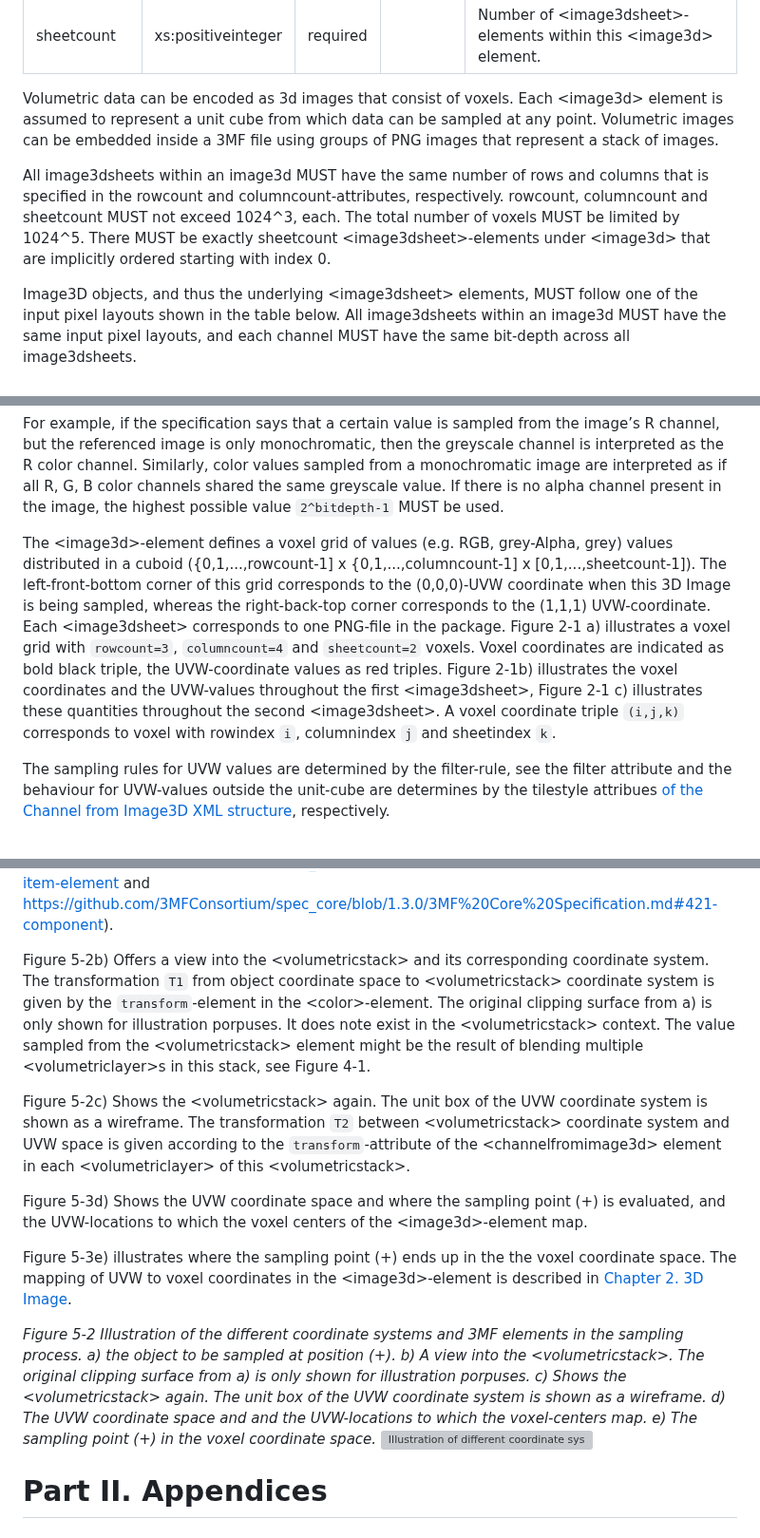
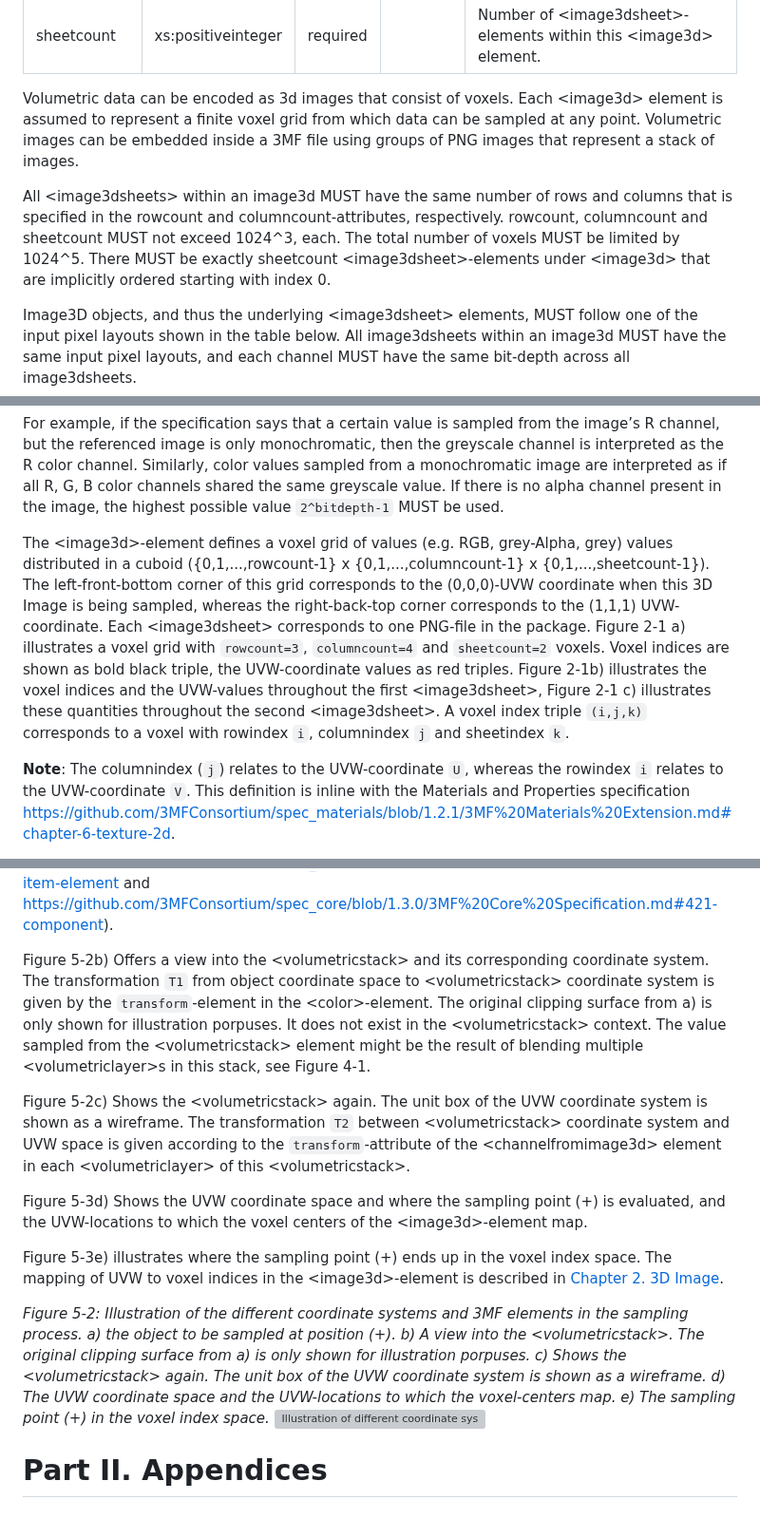
Before and after one commit to 3MFConsortium/spec_volumetric, a Markdown page: 3MF Volumetric Extension.md, 3 parts joined by grey strips. Shown at 95% size. GitHub-like rendering; grey boxes are pictures that could not be loaded.

```diff
--- a/3MF Volumetric Extension.md
+++ b/3MF Volumetric Extension.md
@@ -114,9 +114,9 @@ Element **\<image3d>**
 | columncount | xs:positiveinteger | required || Number of pixel columns in all child \<image3dsheet>-elements. |
 | sheetcount | xs:positiveinteger | required || Number of \<image3dsheet>-elements within this \<image3d> element. |
 
-Volumetric data can be encoded as 3d images that consist of voxels. Each \<image3d> element is assumed to represent a unit cube from which data can be sampled at any point. Volumetric images can be embedded inside a 3MF file using groups of PNG images that represent a stack of images.
+Volumetric data can be encoded as 3d images that consist of voxels. Each \<image3d> element is assumed to represent a finite voxel grid from which data can be sampled at any point. Volumetric images can be embedded inside a 3MF file using groups of PNG images that represent a stack of images.
 
-All image3dsheets within an image3d MUST have the same number of rows and columns that is specified in the rowcount and columncount-attributes, respectively. rowcount, columncount and sheetcount MUST not exceed 1024^3, each. The total number of voxels MUST be limited by 1024^5. There MUST be exactly sheetcount \<image3dsheet>-elements under \<image3d> that are implicitly ordered starting with index 0.
+All \<image3dsheets> within an image3d MUST have the same number of rows and columns that is specified in the rowcount and columncount-attributes, respectively. rowcount, columncount and sheetcount MUST not exceed 1024^3, each. The total number of voxels MUST be limited by 1024^5. There MUST be exactly sheetcount \<image3dsheet>-elements under \<image3d> that are implicitly ordered starting with index 0.
 
 Image3D objects, and thus the underlying \<image3dsheet> elements, MUST follow one of the input pixel layouts shown in the table below. All image3dsheets within an image3d MUST have the same input pixel layouts, and each channel MUST have the same bit-depth across all image3dsheets.
 
@@ -131,8 +131,9 @@ The following table shows the logical interpretation of sampling the "R", "G", "
 
 For example, if the specification says that a certain value is sampled from the image’s R channel, but the referenced image is only monochromatic, then the greyscale channel is interpreted as the R color channel. Similarly, color values sampled from a monochromatic image are interpreted as if all R, G, B color channels shared the same greyscale value. If there is no alpha channel present in the image, the highest possible value `2^bitdepth-1` MUST be used.
 
-The \<image3d>-element defines a voxel grid of values (e.g. RGB, grey-Alpha, grey) values distributed in a cuboid ({0,1,...,rowcount-1] x {0,1,...,columncount-1] x [0,1,...,sheetcount-1]). The left-front-bottom corner of this grid corresponds to the (0,0,0)-UVW coordinate when this 3D Image is being sampled, whereas the right-back-top corner corresponds to the (1,1,1) UVW-coordinate. Each \<image3dsheet> corresponds to one PNG-file in the package. Figure 2-1 a) illustrates a voxel grid with `rowcount=3`, `columncount=4` and `sheetcount=2` voxels. Voxel coordinates are indicated as bold black triple, the UVW-coordinate values as red triples.
-Figure 2-1b) illustrates the voxel coordinates and the UVW-values throughout the first \<image3dsheet>, Figure 2-1 c) illustrates these quantities throughout the second \<image3dsheet>. A voxel coordinate triple `(i,j,k)` corresponds to voxel with rowindex `i`, columnindex `j` and sheetindex `k`.
+The \<image3d>-element defines a voxel grid of values (e.g. RGB, grey-Alpha, grey) values distributed in a cuboid ({0,1,...,rowcount-1} x {0,1,...,columncount-1} x {0,1,...,sheetcount-1}). The left-front-bottom corner of this grid corresponds to the (0,0,0)-UVW coordinate when this 3D Image is being sampled, whereas the right-back-top corner corresponds to the (1,1,1) UVW-coordinate. Each \<image3dsheet> corresponds to one PNG-file in the package. Figure 2-1 a) illustrates a voxel grid with `rowcount=3`, `columncount=4` and `sheetcount=2` voxels. Voxel indices are shown as bold black triple, the UVW-coordinate values as red triples.
+Figure 2-1b) illustrates the voxel indices and the UVW-values throughout the first \<image3dsheet>, Figure 2-1 c) illustrates these quantities throughout the second \<image3dsheet>. A voxel index triple `(i,j,k)` corresponds to a voxel with rowindex `i`, columnindex `j` and sheetindex `k`.
 
-The sampling rules for UVW values are determined by the filter-rule, see the filter attribute and the behaviour for UVW-values outside the unit-cube are determines by the tilestyle attribues [of the Channel from Image3D XML structure](#chapter-3-channel-from-3d-image), respectively.
+__Note__: The columnindex (`j`) relates to the UVW-coordinate `U`, whereas the rowindex `i` relates to the UVW-coordinate `V`. This definition is inline with the
+Materials and Properties specification https://github.com/3MFConsortium/spec_materials/blob/1.2.1/3MF%20Materials%20Extension.md#chapter-6-texture-2d.
 
@@ -570,16 +572,16 @@ Figure 5-2 illustrates the 3MF elements, the different coordinate systems and tr
 
 Figure 5-2a) The object is sampled at position (+) in the object coordinate system. The clipping surface is hinted at with a wireframe. The transformation `T0` of the world coordinate system into the object coordinate system is given by the `transform`-attributes on the `item` and `component`-elements in the path that leads to this object in the `build`-hierarchy of the 3MF Core Specification (see https://github.com/3MFConsortium/spec_core/blob/1.3.0/3MF%20Core%20Specification.md#3431-item-element and https://github.com/3MFConsortium/spec_core/blob/1.3.0/3MF%20Core%20Specification.md#421-component).
 
-Figure 5-2b) Offers a view into the \<volumetricstack> and its corresponding coordinate system. The transformation `T1` from object coordinate space to \<volumetricstack> coordinate system is given by the `transform`-element in the \<color>-element. The original clipping surface from a) is only shown for illustration porpuses. It does note exist in the \<volumetricstack> context.
+Figure 5-2b) Offers a view into the \<volumetricstack> and its corresponding coordinate system. The transformation `T1` from object coordinate space to \<volumetricstack> coordinate system is given by the `transform`-element in the \<color>-element. The original clipping surface from a) is only shown for illustration porpuses. It does not exist in the \<volumetricstack> context.
 The value sampled from the \<volumetricstack> element might be the result of blending multiple \<volumetriclayer>s in this stack, see Figure 4-1.
 
 Figure 5-2c) Shows the \<volumetricstack> again. The unit box of the UVW coordinate system is shown as a wireframe. The transformation `T2` between \<volumetricstack> coordinate system and UVW space is given according to the `transform`-attribute of the \<channelfromimage3d> element in each \<volumetriclayer> of this \<volumetricstack>.
 
 Figure 5-3d) Shows the UVW coordinate space and where the sampling point (+) is evaluated, and the UVW-locations to which the voxel centers of the \<image3d>-element map.
 
-Figure 5-3e) illustrates where the sampling point (+) ends up in the the voxel coordinate space. The mapping of UVW to voxel coordinates in the \<image3d>-element is described in [Chapter 2. 3D Image](#chapter-2-3d-image).
+Figure 5-3e) illustrates where the sampling point (+) ends up in the voxel index space. The mapping of UVW to voxel indices in the \<image3d>-element is described in [Chapter 2. 3D Image](#chapter-2-3d-image).
 
-_Figure 5-2 Illustration of the different coordinate systems and 3MF elements in the sampling process. a) the object to be sampled at position (+). b) A view into the \<volumetricstack>. The original clipping surface from a) is only shown for illustration porpuses. c) Shows the \<volumetricstack> again. The unit box of the UVW coordinate system is shown as a wireframe. d) The UVW coordinate space and and the UVW-locations to which the voxel-centers map. e) The sampling point (+) in the voxel coordinate space._
+_Figure 5-2: Illustration of the different coordinate systems and 3MF elements in the sampling process. a) the object to be sampled at position (+). b) A view into the \<volumetricstack>. The original clipping surface from a) is only shown for illustration porpuses. c) Shows the \<volumetricstack> again. The unit box of the UVW coordinate system is shown as a wireframe. d) The UVW coordinate space and the UVW-locations to which the voxel-centers map. e) The sampling point (+) in the voxel index space._
 ![Illustration of different coordinate systems in the sampling process](images/fig_coordinatesystems.png)
 
 
```
Also changed, not shown: other parts of 3MF Volumetric Extension.md (+97 -26 lines), images/sheet0.png (added), images/sheet1.png (added), images/tilestyle_all.png.
